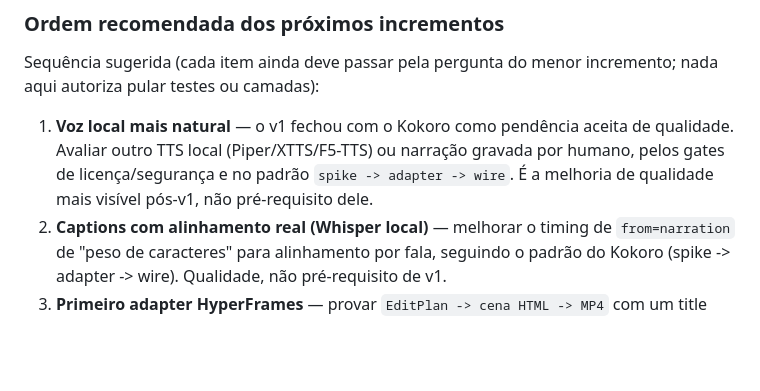
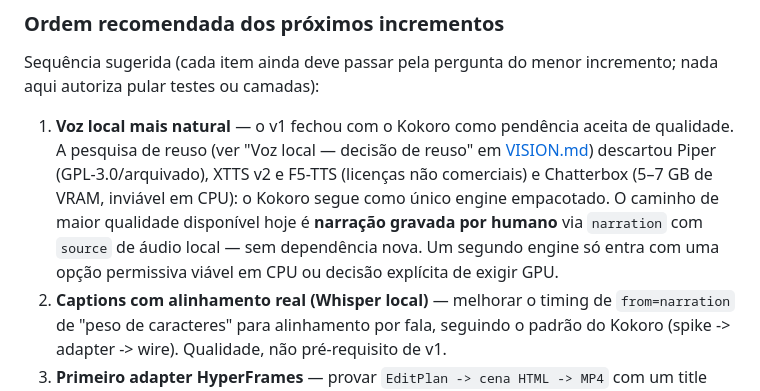
Before and after one commit to thales-sblue/video-generator, a Markdown page: docs/WORKFLOWS.md, the part around the change. GitHub-like rendering; blank space fills up the shorter version.

```diff
--- a/docs/WORKFLOWS.md
+++ b/docs/WORKFLOWS.md
@@ -181,9 +181,13 @@ Sequência sugerida (cada item ainda deve passar pela pergunta do menor
 incremento; nada aqui autoriza pular testes ou camadas):
 
 1. **Voz local mais natural** — o v1 fechou com o Kokoro como pendência aceita de
-   qualidade. Avaliar outro TTS local (Piper/XTTS/F5-TTS) ou narração gravada por
-   humano, pelos gates de licença/segurança e no padrão `spike -> adapter ->
-   wire`. É a melhoria de qualidade mais visível pós-v1, não pré-requisito dele.
+   qualidade. A pesquisa de reuso (ver "Voz local — decisão de reuso" em
+   [VISION.md](VISION.md)) descartou Piper (GPL-3.0/arquivado), XTTS v2 e F5-TTS
+   (licenças não comerciais) e Chatterbox (5–7 GB de VRAM, inviável em CPU): o
+   Kokoro segue como único engine empacotado. O caminho de maior qualidade
+   disponível hoje é **narração gravada por humano** via `narration` com `source`
+   de áudio local — sem dependência nova. Um segundo engine só entra com uma
+   opção permissiva viável em CPU ou decisão explícita de exigir GPU.
 2. **Captions com alinhamento real (Whisper local)** — melhorar o timing de
    `from=narration` de "peso de caracteres" para alinhamento por fala, seguindo o
    padrão do Kokoro (spike -> adapter -> wire). Qualidade, não pré-requisito de v1.
```
Also changed, not shown: docs/VISION.md (+28 -0 lines).
